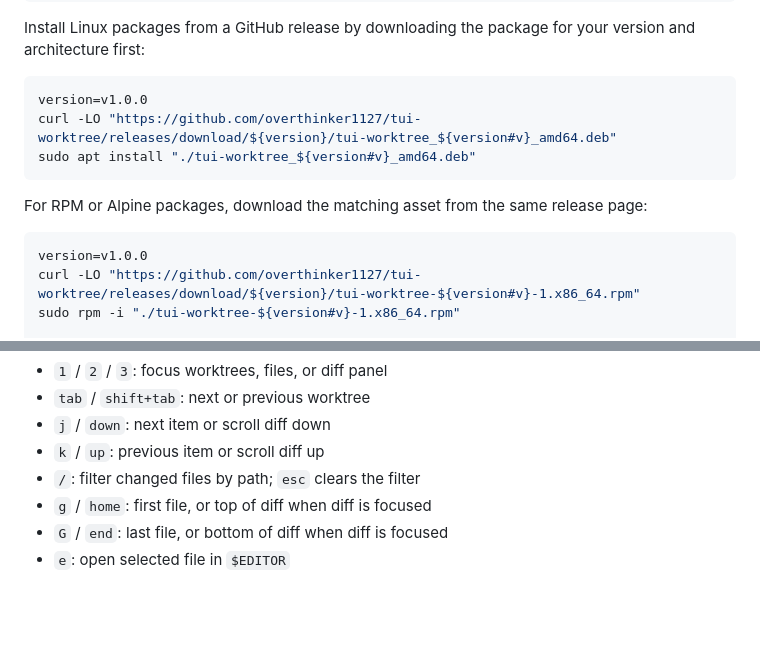
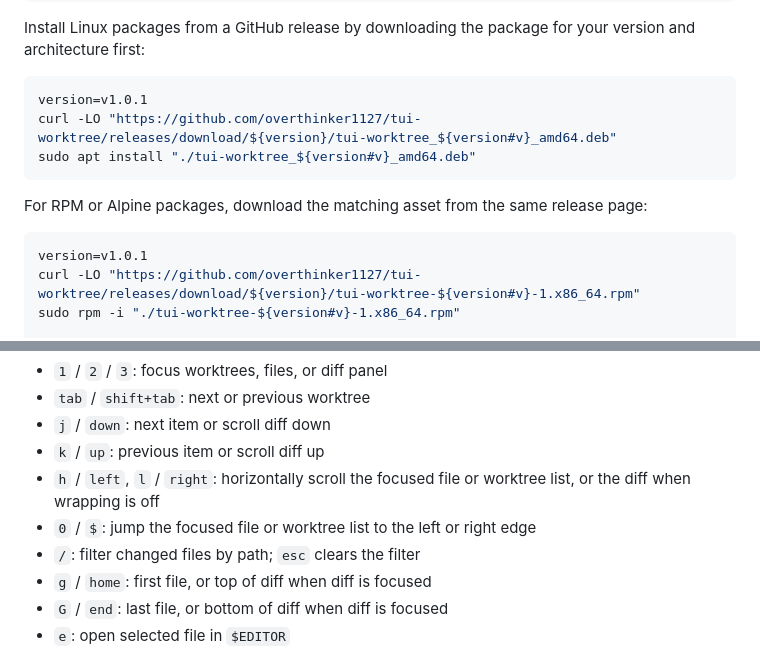
Before and after one commit to overthinker1127/tui-worktree, a Markdown page: README.md, 2 parts joined by grey strips. GitHub-like rendering; blank space fills up the shorter version.

Commit message:
docs(readme): Update v1.0.1 release docs

````diff
--- a/README.md
+++ b/README.md
@@ -63,7 +63,7 @@ brew install overthinker1127/tap/tui-worktree
 Install Linux packages from a GitHub release by downloading the package for your version and architecture first:
 
 ```bash
-version=v1.0.0
+version=v1.0.1
 curl -LO "https://github.com/overthinker1127/tui-worktree/releases/download/${version}/tui-worktree_${version#v}_amd64.deb"
 sudo apt install "./tui-worktree_${version#v}_amd64.deb"
 ```
@@ -71,7 +71,7 @@ sudo apt install "./tui-worktree_${version#v}_amd64.deb"
 For RPM or Alpine packages, download the matching asset from the same release page:
 
 ```bash
-version=v1.0.0
+version=v1.0.1
 curl -LO "https://github.com/overthinker1127/tui-worktree/releases/download/${version}/tui-worktree-${version#v}-1.x86_64.rpm"
 sudo rpm -i "./tui-worktree-${version#v}-1.x86_64.rpm"
 
@@ -139,6 +139,8 @@ Common key bindings:
 - `tab` / `shift+tab`: next or previous worktree
 - `j` / `down`: next item or scroll diff down
 - `k` / `up`: previous item or scroll diff up
+- `h` / `left`, `l` / `right`: horizontally scroll the focused file or worktree list, or the diff when wrapping is off
+- `0` / `$`: jump the focused file or worktree list to the left or right edge
 - `/`: filter changed files by path; `esc` clears the filter
 - `g` / `home`: first file, or top of diff when diff is focused
 - `G` / `end`: last file, or bottom of diff when diff is focused
````
